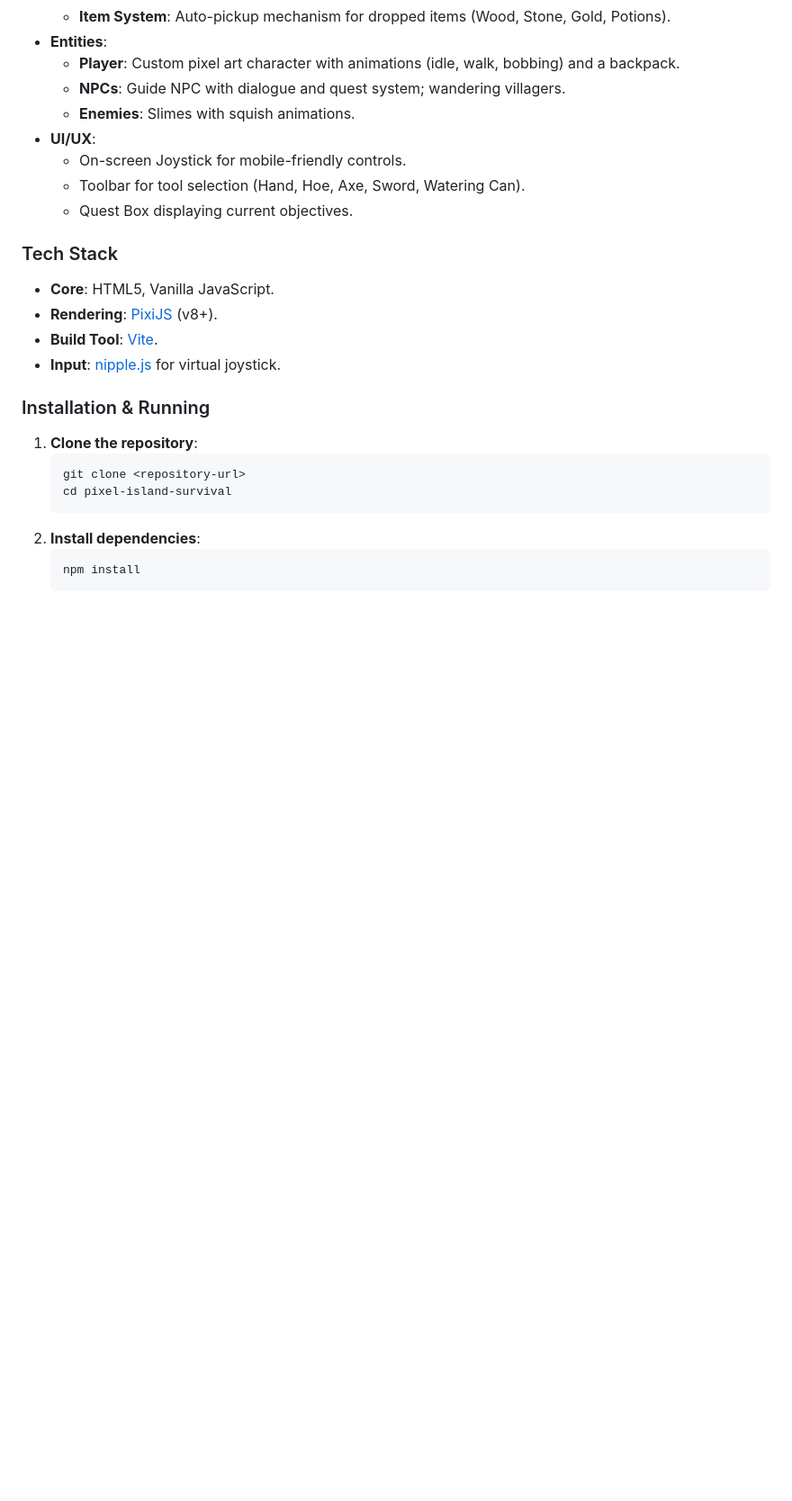
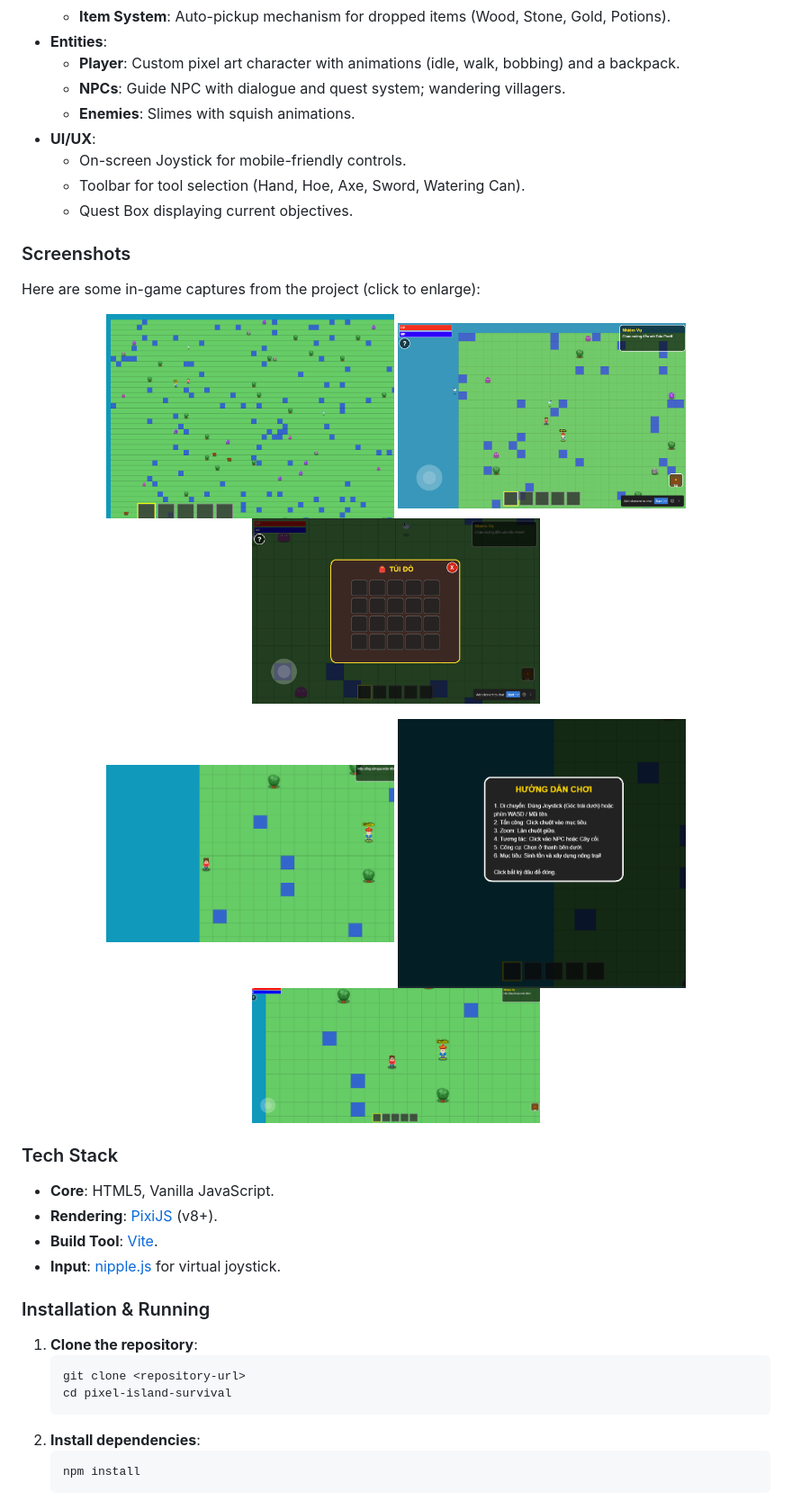
Before and after one commit to trunglemobiledev/pixel-island-survival, a Markdown page: README.md, the part around the change. Shown at 90% size. Rendered like a GitHub page; pictures changed too: capture_game/Screenshot 2025-12-18 082148.png (added), capture_game/Screenshot 2025-12-18 082746.png (added), capture_game/Screenshot 2025-12-18 082751.png (added); blank space fills up the shorter version.

Commit message:
feat: add in-game screenshots to README for better project visualization

```diff
--- a/README.md
+++ b/README.md
@@ -29,6 +29,22 @@
   - On-screen Joystick for mobile-friendly controls.
   - Toolbar for tool selection (Hand, Hoe, Axe, Sword, Watering Can).
   - Quest Box displaying current objectives.
+
+### Screenshots
+Here are some in-game captures from the project (click to enlarge):
+
+<p align="center">
+  <img src="capture_game/Screenshot%202025-12-18%20082148.png" alt="screenshot1" width="320" style="margin:6px;" />
+  <img src="capture_game/Screenshot%202025-12-18%20082746.png" alt="screenshot2" width="320" style="margin:6px;" />
+  <img src="capture_game/Screenshot%202025-12-18%20082751.png" alt="screenshot3" width="320" style="margin:6px;" />
+</p>
+
+<p align="center">
+  <img src="capture_game/Screenshot%202025-12-18%20082824.png" alt="screenshot4" width="320" style="margin:6px;" />
+  <img src="capture_game/Screenshot%202025-12-18%20082832.png" alt="screenshot5" width="320" style="margin:6px;" />
+  <img src="capture_game/Screenshot%202025-12-18%20082902.png" alt="screenshot6" width="320" style="margin:6px;" />
+</p>
+
 
 ### Tech Stack
 - **Core**: HTML5, Vanilla JavaScript.
```
